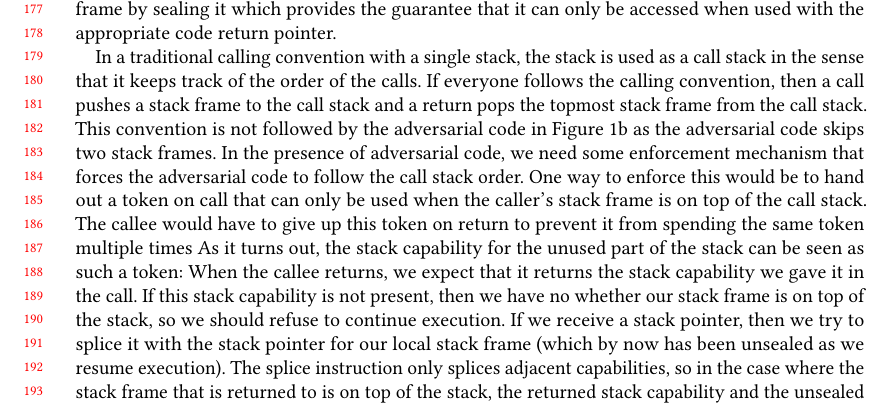
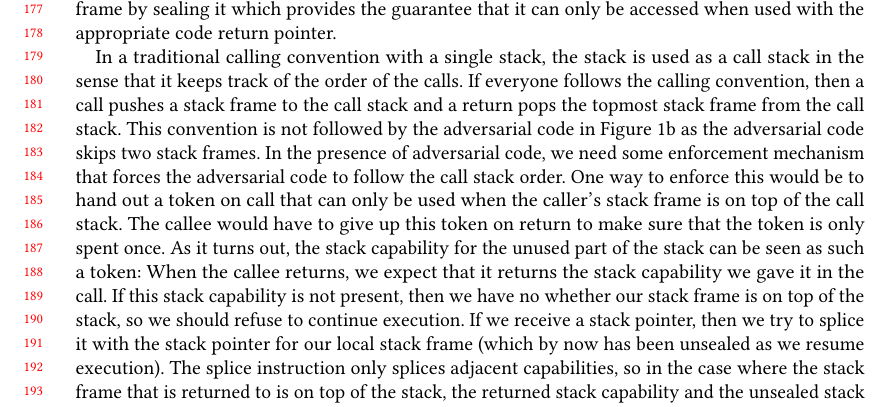
Before and after one commit to dominiquedevriese/capability-machine-reasoning-on-paper, a LaTeX paper (fully-abstract-comp/popl2019/paper.tex): part of page 4 of 6, cut so that both start at the same text. Compiled offline with pdfLaTeX.

Commit message:
Reformulation and typo.

```diff
--- a/fully-abstract-comp/popl2019/paper.tex
+++ b/fully-abstract-comp/popl2019/paper.tex
@@ -308,7 +308,8 @@ If everyone follows the calling convention, then a call pushes a stack frame to
 This convention is not followed by the adversarial code in Figure~\ref{fig:ret-ptr-abuse} as the adversarial code skips two stack frames.
 In the presence of adversarial code, we need some enforcement mechanism that forces the adversarial code to follow the call stack order.
 One way to enforce this would be to hand out a token on call that can only be used when the caller's stack frame is on top of the call stack.
-The callee would have to give up this token on return to prevent it from spending the same token multiple times As it turns out, the stack capability for the unused part of the stack can be seen as such a token: When the callee returns, we expect that it returns the stack capability we gave it in the call.
+The callee would have to give up this token on return to make sure that the token is only spent once.
+As it turns out, the stack capability for the unused part of the stack can be seen as such a token: When the callee returns, we expect that it returns the stack capability we gave it in the call.
 If this stack capability is not present, then we have no whether our stack frame is on top of the stack, so we should refuse to continue execution.
 If we receive a stack pointer, then we try to splice it with the stack pointer for our local stack frame (which by now has been unsealed as we resume execution).
 The splice instruction only splices adjacent capabilities, so in the case where the stack frame that is returned to is on top of the stack, the returned stack capability and the unsealed stack capability are adjacent, so the splice is successful.
```
